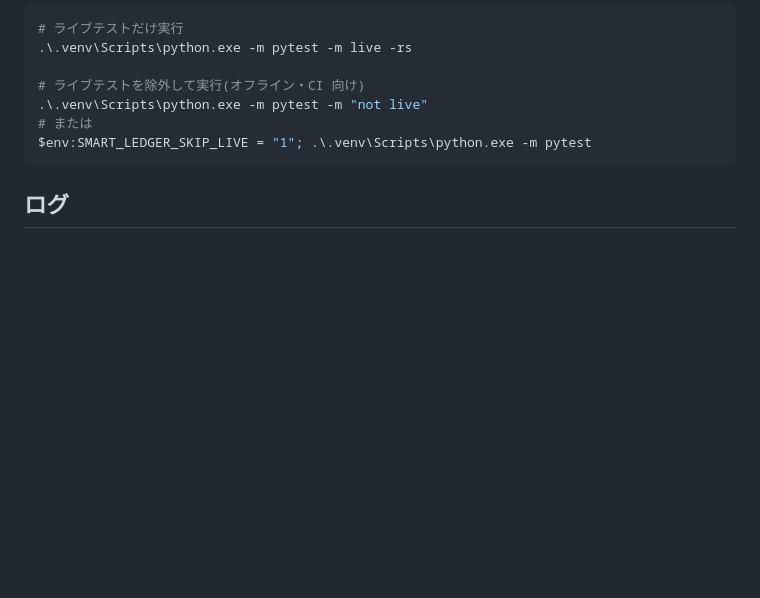
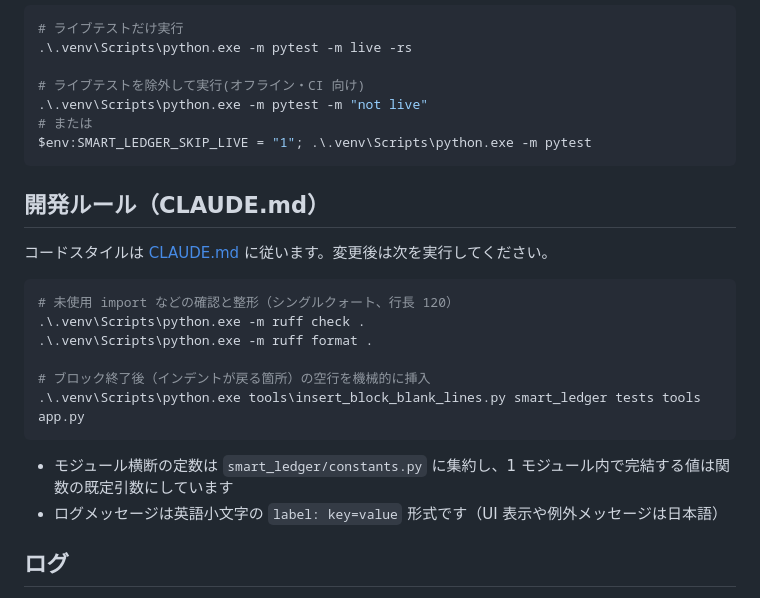
Before and after one commit to ka10ryu1/smart-leger, a Markdown page: README.md, the part around the change. Rendered like a GitHub page; blank space fills up the shorter version.

Commit message:
ドキュメント: README に CLAUDE.md の開発ルール（ruff・空行ツール）を追記
- ruff check / ruff format / tools/insert_block_blank_lines.py の実行方法
- 定数の置き場所とログ形式の方針

Co-Authored-By: Claude Fable 5.1 <noreply@anthropic.com>

````diff
--- a/README.md
+++ b/README.md
@@ -287,6 +287,22 @@ smart-ledger/
 $env:SMART_LEDGER_SKIP_LIVE = "1"; .\.venv\Scripts\python.exe -m pytest
 ```
 
+## 開発ルール（CLAUDE.md）
+
+コードスタイルは [CLAUDE.md](CLAUDE.md) に従います。変更後は次を実行してください。
+
+```powershell
+# 未使用 import などの確認と整形（シングルクォート、行長 120）
+.\.venv\Scripts\python.exe -m ruff check .
+.\.venv\Scripts\python.exe -m ruff format .
+
+# ブロック終了後（インデントが戻る箇所）の空行を機械的に挿入
+.\.venv\Scripts\python.exe tools\insert_block_blank_lines.py smart_ledger tests tools app.py
+```
+
+- モジュール横断の定数は `smart_ledger/constants.py` に集約し、1 モジュール内で完結する値は関数の既定引数にしています
+- ログメッセージは英語小文字の `label: key=value` 形式です（UI 表示や例外メッセージは日本語）
+
 ## ログ
 
 `logs/smart_ledger.log`(ローテーション 2MB × 5)。API キー・カード番号・会員番号は出力しません
````
